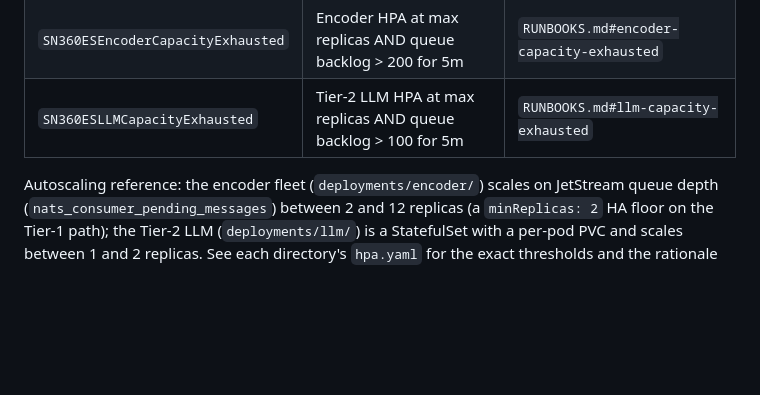
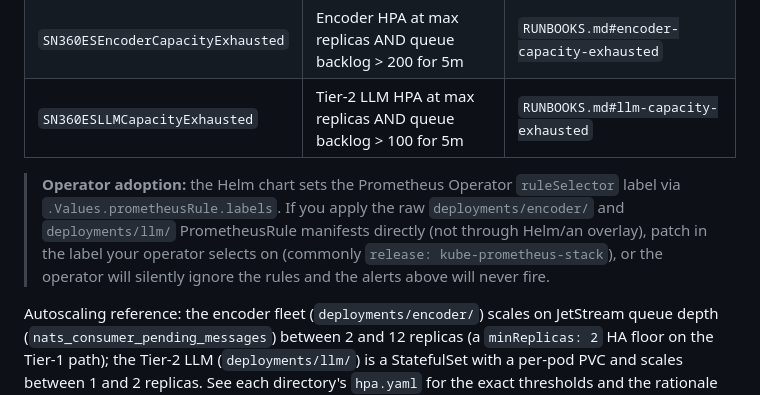
Before and after one commit to kennguy3n/sn360-es, a Markdown page: docs/index.md, the part around the change. Drawn GitHub-style; blank space fills up the shorter version.

Commit message:
docs: note Prometheus Operator ruleSelector label for raw-manifest deploys

```diff
--- a/docs/index.md
+++ b/docs/index.md
@@ -61,6 +61,14 @@ on every alert in the PrometheusRule manifests
 | `SN360ESEncoderCapacityExhausted` | Encoder HPA at max replicas AND queue backlog > 200 for 5m | `RUNBOOKS.md#encoder-capacity-exhausted` |
 | `SN360ESLLMCapacityExhausted` | Tier-2 LLM HPA at max replicas AND queue backlog > 100 for 5m | `RUNBOOKS.md#llm-capacity-exhausted` |
 
+> **Operator adoption:** the Helm chart sets the Prometheus Operator
+> `ruleSelector` label via `.Values.prometheusRule.labels`. If you apply
+> the raw `deployments/encoder/` and `deployments/llm/` PrometheusRule
+> manifests directly (not through Helm/an overlay), patch in the label
+> your operator selects on (commonly `release: kube-prometheus-stack`),
+> or the operator will silently ignore the rules and the alerts above
+> will never fire.
+
 Autoscaling reference: the encoder fleet (`deployments/encoder/`) scales
 on JetStream queue depth (`nats_consumer_pending_messages`) between 2 and
 12 replicas (a `minReplicas: 2` HA floor on the Tier-1 path); the Tier-2
```
